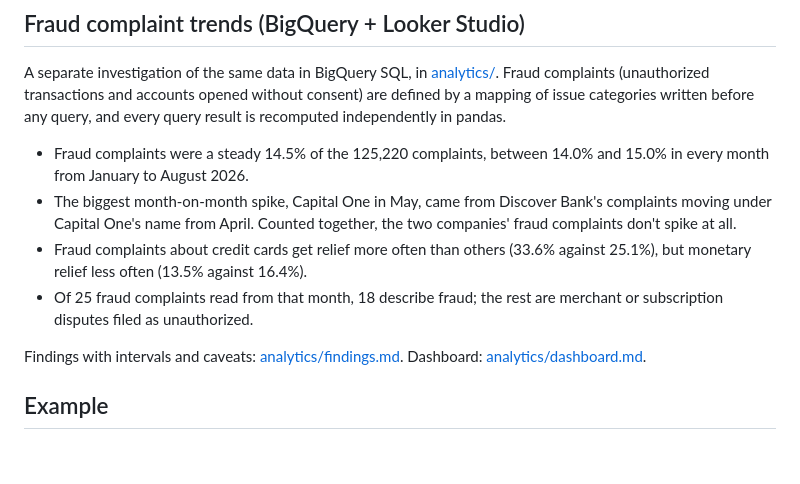
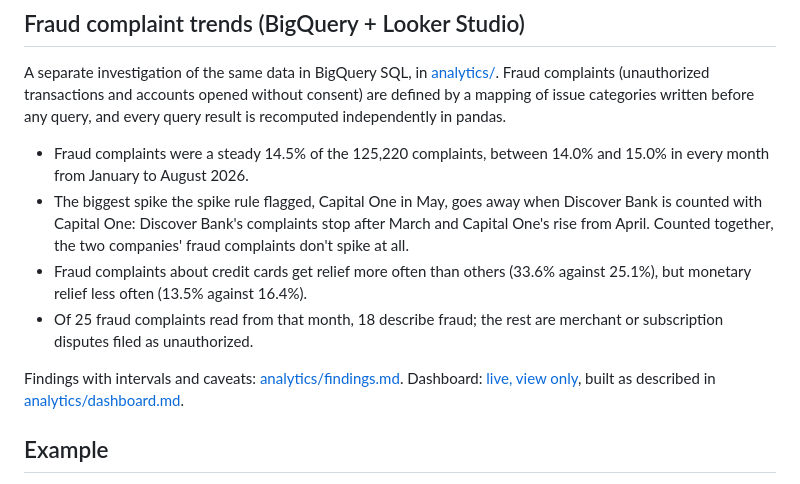
Before and after one commit to PritRai75/complaint-root-cause-agent, a Markdown page: README.md, the part around the change. Drawn GitHub-style; blank space fills up the shorter version.

Commit message:
Dashboard link, screenshot and final settings; README links the dashboard and words the Capital One spike as the findings do

```diff
--- a/README.md
+++ b/README.md
@@ -46,11 +46,11 @@ What fails, in short: the tagger rarely recognises a complaint that blames only
 A separate investigation of the same data in BigQuery SQL, in [analytics/](analytics/). Fraud complaints (unauthorized transactions and accounts opened without consent) are defined by a mapping of issue categories written before any query, and every query result is recomputed independently in pandas.
 
 - Fraud complaints were a steady 14.5% of the 125,220 complaints, between 14.0% and 15.0% in every month from January to August 2026.
-- The biggest month-on-month spike, Capital One in May, came from Discover Bank's complaints moving under Capital One's name from April. Counted together, the two companies' fraud complaints don't spike at all.
+- The biggest spike the spike rule flagged, Capital One in May, goes away when Discover Bank is counted with Capital One: Discover Bank's complaints stop after March and Capital One's rise from April. Counted together, the two companies' fraud complaints don't spike at all.
 - Fraud complaints about credit cards get relief more often than others (33.6% against 25.1%), but monetary relief less often (13.5% against 16.4%).
 - Of 25 fraud complaints read from that month, 18 describe fraud; the rest are merchant or subscription disputes filed as unauthorized.
 
-Findings with intervals and caveats: [analytics/findings.md](analytics/findings.md). Dashboard: [analytics/dashboard.md](analytics/dashboard.md).
+Findings with intervals and caveats: [analytics/findings.md](analytics/findings.md). Dashboard: [live, view only](https://datastudio.google.com/reporting/c32d379f-a561-48ed-9675-499d8d86a38d), built as described in [analytics/dashboard.md](analytics/dashboard.md).
 
 ## Example
 
```
Also changed, not shown: analytics/dashboard.md (+22 -14 lines), analytics/img/dashboard.png (added).
